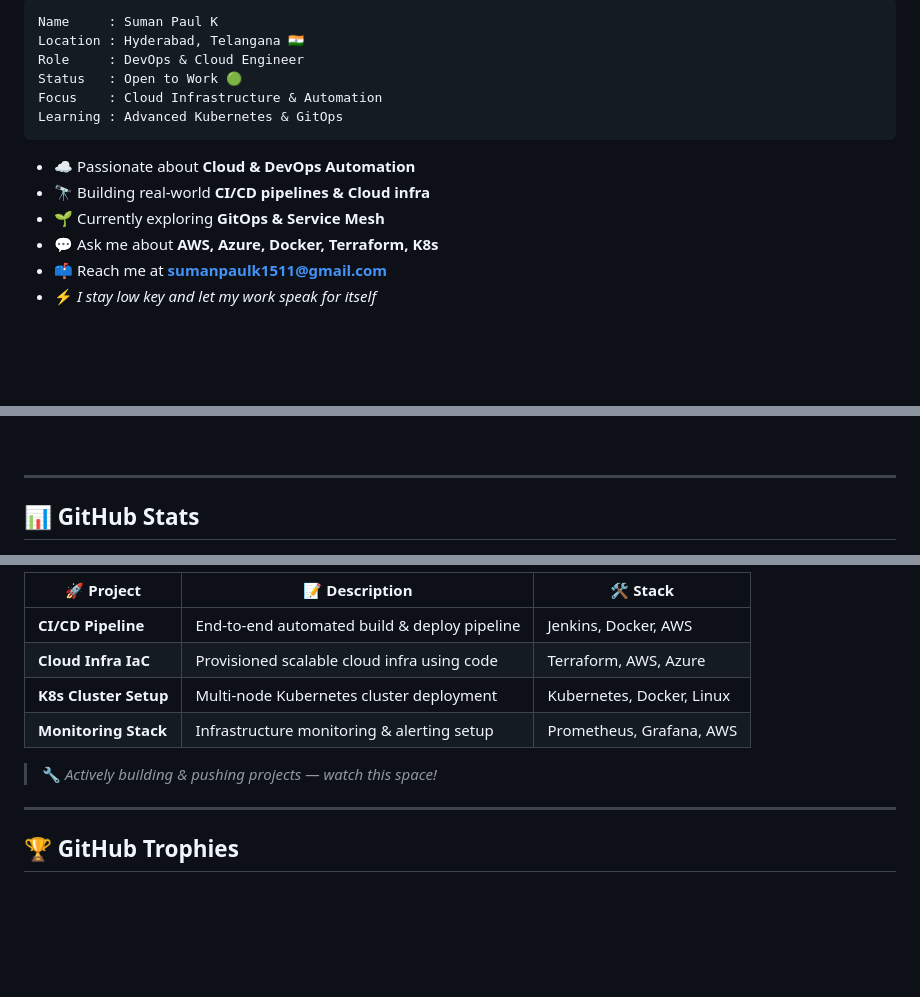
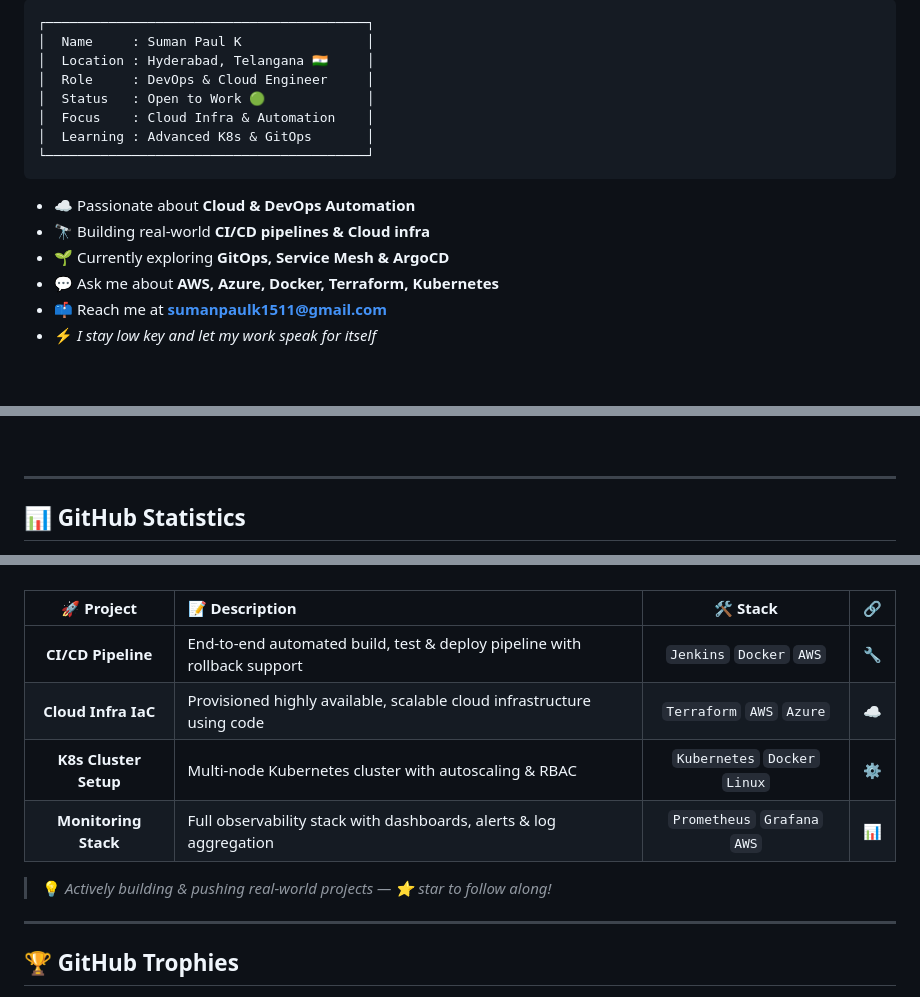
Before and after one commit to suman1547179/suman1547179, a Markdown page: README.md, 3 parts joined by grey strips. Rendered like a GitHub page; blank space fills up the shorter version.

````diff
--- a/README.md
+++ b/README.md
@@ -23,16 +29,18 @@
 ```yaml
-Name     : Suman Paul K
-Location : Hyderabad, Telangana 🇮🇳
-Role     : DevOps & Cloud Engineer
-Status   : Open to Work 🟢
-Focus    : Cloud Infrastructure & Automation
-Learning : Advanced Kubernetes & GitOps
+┌─────────────────────────────────────────┐
+│  Name     : Suman Paul K                │
+│  Location : Hyderabad, Telangana 🇮🇳     │
+│  Role     : DevOps & Cloud Engineer     │
+│  Status   : Open to Work 🟢             │
+│  Focus    : Cloud Infra & Automation    │
+│  Learning : Advanced K8s & GitOps       │
+└─────────────────────────────────────────┘
 ```
 
 - ☁️ Passionate about **Cloud & DevOps Automation**
 - 🔭 Building real-world **CI/CD pipelines & Cloud infra**
-- 🌱 Currently exploring **GitOps & Service Mesh**
-- 💬 Ask me about **AWS, Azure, Docker, Terraform, K8s**
+- 🌱 Currently exploring **GitOps, Service Mesh & ArgoCD**
+- 💬 Ask me about **AWS, Azure, Docker, Terraform, Kubernetes**
 - 📫 Reach me at **sumanpaulk1511@gmail.com**
 - ⚡ *I stay low key and let my work speak for itself*
 
@@ -85,5 +84,5 @@ Learning : Advanced Kubernetes & GitOps
 
 ---
 
-## 📊 GitHub Stats
+## 📊 GitHub Statistics
 
@@ -114,12 +113,18 @@ Learning : Advanced Kubernetes & GitOps
 
-| 🚀 Project | 📝 Description | 🛠️ Stack |
-|-----------|---------------|---------|
-| **CI/CD Pipeline** | End-to-end automated build & deploy pipeline | Jenkins, Docker, AWS |
-| **Cloud Infra IaC** | Provisioned scalable cloud infra using code | Terraform, AWS, Azure |
-| **K8s Cluster Setup** | Multi-node Kubernetes cluster deployment | Kubernetes, Docker, Linux |
-| **Monitoring Stack** | Infrastructure monitoring & alerting setup | Prometheus, Grafana, AWS |
+<br/>
 
-> 🔧 *Actively building & pushing projects — watch this space!*
+<div align="center">
+
+| 🚀 Project | 📝 Description | 🛠️ Stack | 🔗 |
+|:---:|:---|:---:|:---:|
+| **CI/CD Pipeline** | End-to-end automated build, test & deploy pipeline with rollback support | `Jenkins` `Docker` `AWS` | 🔧 |
+| **Cloud Infra IaC** | Provisioned highly available, scalable cloud infrastructure using code | `Terraform` `AWS` `Azure` | ☁️ |
+| **K8s Cluster Setup** | Multi-node Kubernetes cluster with autoscaling & RBAC | `Kubernetes` `Docker` `Linux` | ⚙️ |
+| **Monitoring Stack** | Full observability stack with dashboards, alerts & log aggregation | `Prometheus` `Grafana` `AWS` | 📊 |
+
+</div>
+
+> 💡 *Actively building & pushing real-world projects — ⭐ star to follow along!*
 
 ---
 
````
Also changed, not shown: other parts of README.md (+84 -81 lines).
